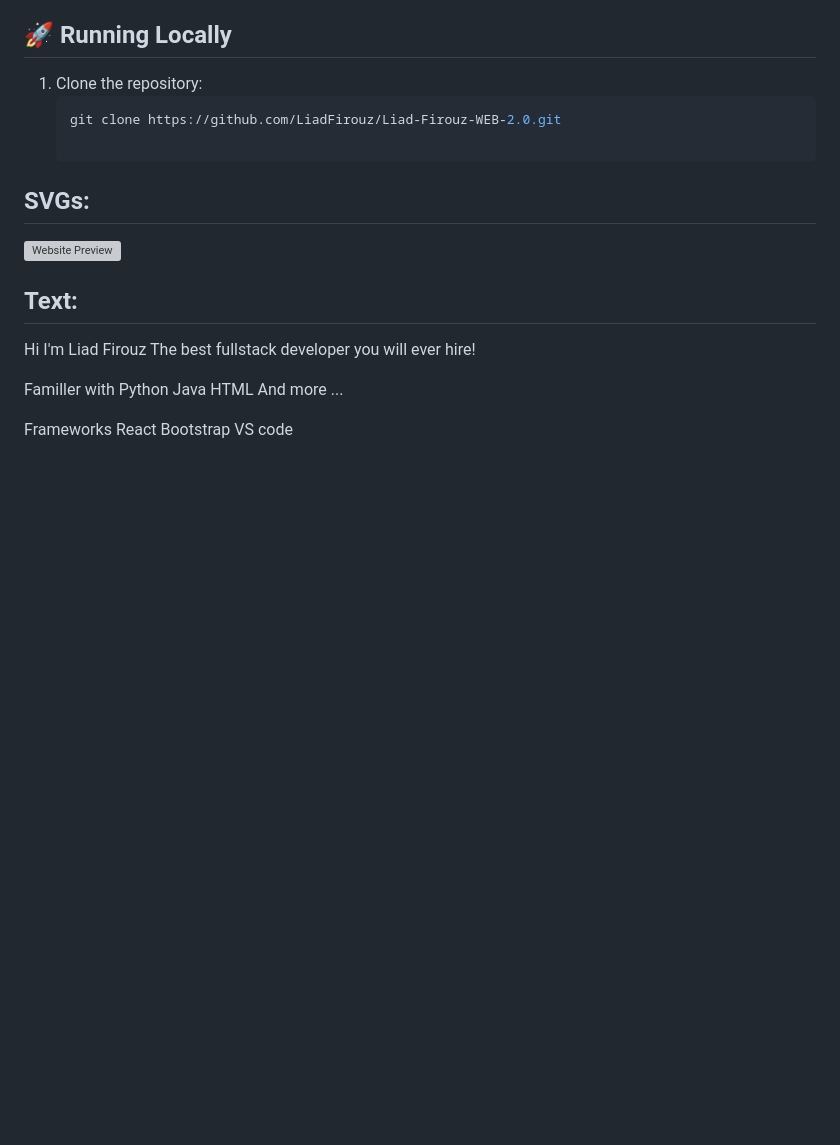
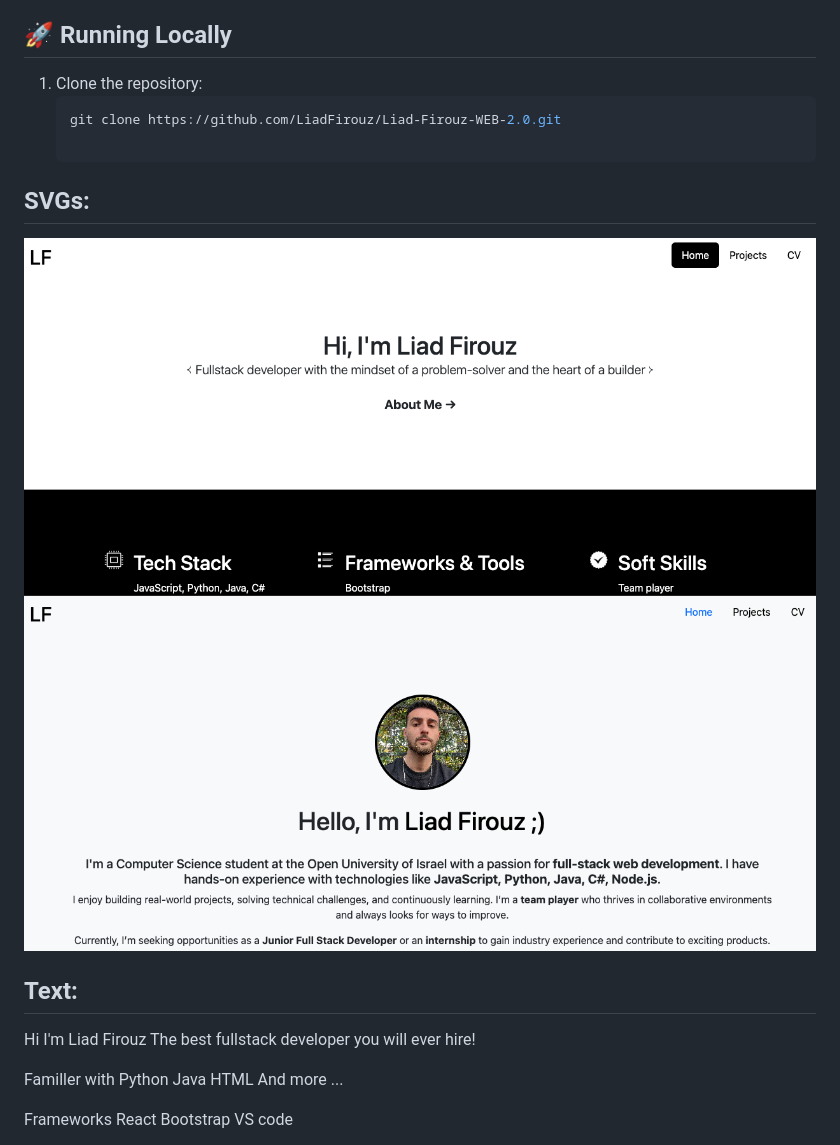
Before and after one commit to LiadFirouz/Liad-Firouz-WEB-2.0, a Markdown page: README.md, the part around the change. Rendered like a GitHub page; pictures changed too: src/Preview1.png (added), src/Preview2.png (added); blank space fills up the shorter version; grey boxes are pictures that could not be loaded.

Commit message:
adding preview photos for README

```diff
--- a/README.md
+++ b/README.md
@@ -23,8 +23,8 @@ This project serves as a professional portfolio or personal presentation site.
    git clone https://github.com/LiadFirouz/Liad-Firouz-WEB-2.0.git
 
 ## SVGs:
-![Website Preview](imgs/preview.png)
-
+![Website Preview](src/Preview1.png)
+![Website Preview](src/Preview2.png)
 
 ## Text:
 
```
